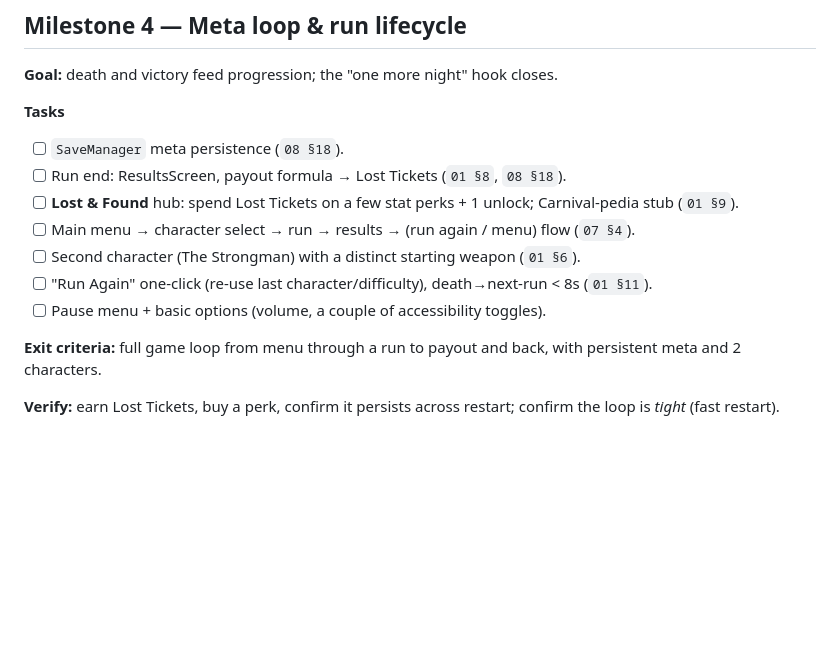
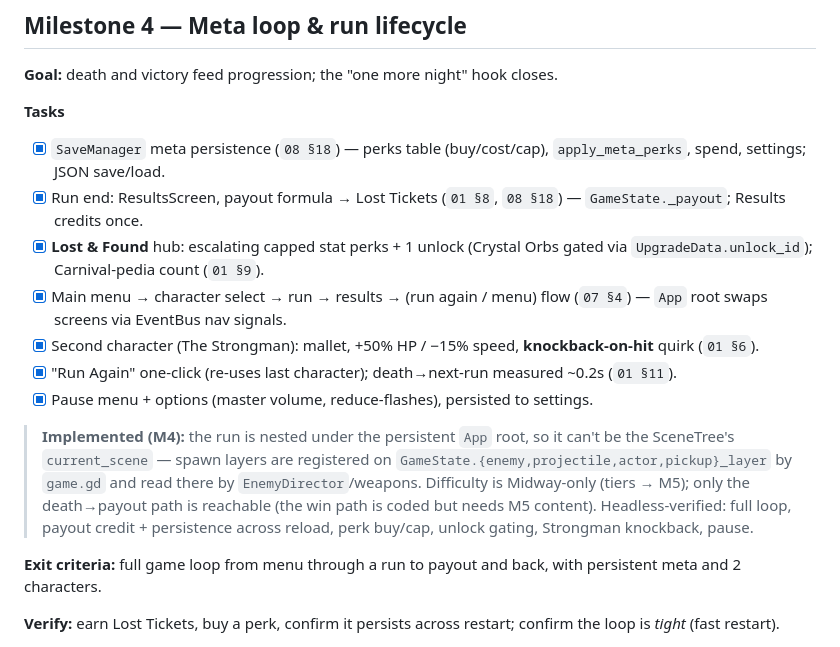
Before and after one commit to kschwarz48/nightmare-carnival, a Markdown page: docs/09_build_roadmap.md, the part around the change. Rendered like a GitHub page; blank space fills up the shorter version.

Commit message:
Docs: mark M4 complete (09 §M4)
Check off all M4 tasks and record the current_scene→GameState-layer decision,
the Midway-only / death-only scope, and the headless verification.

Co-Authored-By: Claude Opus 4.8 <noreply@anthropic.com>

```diff
--- a/docs/09_build_roadmap.md
+++ b/docs/09_build_roadmap.md
@@ -94,13 +94,15 @@ A staged plan from empty project to shippable game, ordered so the game is **fun
 **Goal:** death and victory feed progression; the "one more night" hook closes.
 
 **Tasks**
-- [ ] `SaveManager` meta persistence (`08 §18`).
-- [ ] Run end: ResultsScreen, payout formula → Lost Tickets (`01 §8`, `08 §18`).
-- [ ] **Lost & Found** hub: spend Lost Tickets on a few stat perks + 1 unlock; Carnival-pedia stub (`01 §9`).
-- [ ] Main menu → character select → run → results → (run again / menu) flow (`07 §4`).
-- [ ] Second character (The Strongman) with a distinct starting weapon (`01 §6`).
-- [ ] "Run Again" one-click (re-use last character/difficulty), death→next-run < 8s (`01 §11`).
-- [ ] Pause menu + basic options (volume, a couple of accessibility toggles).
+- [x] `SaveManager` meta persistence (`08 §18`) — perks table (buy/cost/cap), `apply_meta_perks`, spend, settings; JSON save/load.
+- [x] Run end: ResultsScreen, payout formula → Lost Tickets (`01 §8`, `08 §18`) — `GameState._payout`; Results credits once.
+- [x] **Lost & Found** hub: escalating capped stat perks + 1 unlock (Crystal Orbs gated via `UpgradeData.unlock_id`); Carnival-pedia count (`01 §9`).
+- [x] Main menu → character select → run → results → (run again / menu) flow (`07 §4`) — `App` root swaps screens via EventBus nav signals.
+- [x] Second character (The Strongman): mallet, +50% HP / −15% speed, **knockback-on-hit** quirk (`01 §6`).
+- [x] "Run Again" one-click (re-uses last character); death→next-run measured ~0.2s (`01 §11`).
+- [x] Pause menu + options (master volume, reduce-flashes), persisted to settings.
+
+> **Implemented (M4):** the run is nested under the persistent `App` root, so it can't be the SceneTree's `current_scene` — spawn layers are registered on `GameState.{enemy,projectile,actor,pickup}_layer` by `game.gd` and read there by `EnemyDirector`/weapons. Difficulty is Midway-only (tiers → M5); only the death→payout path is reachable (the win path is coded but needs M5 content). Headless-verified: full loop, payout credit + persistence across reload, perk buy/cap, unlock gating, Strongman knockback, pause.
 
 **Exit criteria:** full game loop from menu through a run to payout and back, with persistent meta and 2 characters.
 
```
